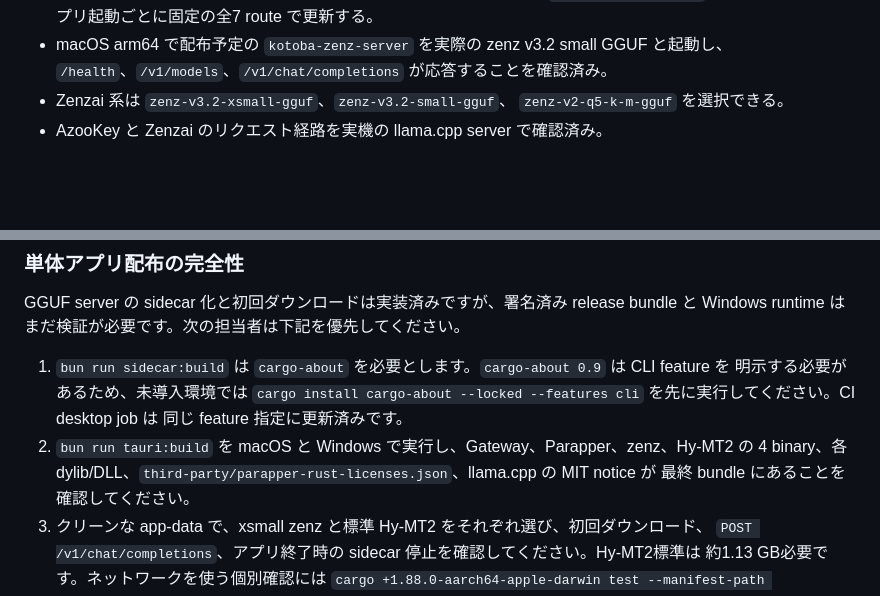
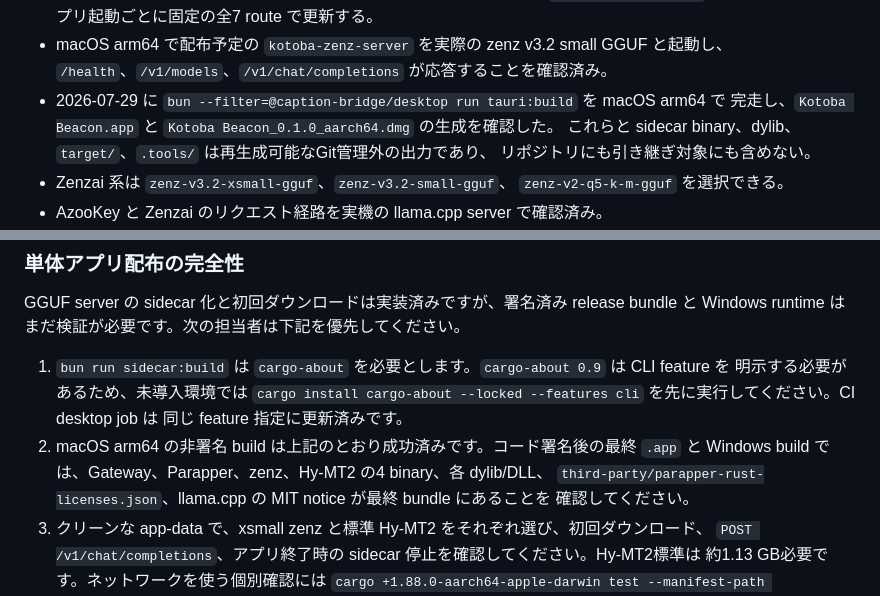
Before and after one commit to kkkaoru/transcription-and-translation-app, a Markdown page: docs/handoff.md, 2 parts joined by grey strips. Drawn GitHub-style; blank space fills up the shorter version.

Commit message:
docs: record macOS bundle validation

```diff
--- a/docs/handoff.md
+++ b/docs/handoff.md
@@ -65,6 +65,10 @@ bun run worker:test
   `gateway.config.json` は内部生成物で、アプリ起動ごとに固定の全7 route で更新する。
 - macOS arm64 で配布予定の `kotoba-zenz-server` を実際の zenz v3.2 small GGUF と起動し、
   `/health`、`/v1/models`、`/v1/chat/completions` が応答することを確認済み。
+- 2026-07-29 に `bun --filter=@caption-bridge/desktop run tauri:build` を macOS arm64 で
+  完走し、`Kotoba Beacon.app` と `Kotoba Beacon_0.1.0_aarch64.dmg` の生成を確認した。
+  これらと sidecar binary、dylib、`target/`、`.tools/` は再生成可能なGit管理外の出力であり、
+  リポジトリにも引き継ぎ対象にも含めない。
 - Zenzai 系は `zenz-v3.2-xsmall-gguf`、`zenz-v3.2-small-gguf`、
   `zenz-v2-q5-k-m-gguf` を選択できる。
 - AzooKey と Zenzai のリクエスト経路を実機の llama.cpp server で確認済み。
@@ -104,9 +108,10 @@ Windows runtime はまだ検証が必要です。次の担当者は下記を優
    明示する必要があるため、未導入環境では
    `cargo install cargo-about --locked --features cli` を先に実行してください。CI desktop job は
    同じ feature 指定に更新済みです。
-2. `bun run tauri:build` を macOS と Windows で実行し、Gateway、Parapper、zenz、Hy-MT2 の
-   4 binary、各 dylib/DLL、`third-party/parapper-rust-licenses.json`、llama.cpp の MIT notice が
-   最終 bundle にあることを確認してください。
+2. macOS arm64 の非署名 build は上記のとおり成功済みです。コード署名後の最終 `.app` と
+   Windows build では、Gateway、Parapper、zenz、Hy-MT2 の4 binary、各 dylib/DLL、
+   `third-party/parapper-rust-licenses.json`、llama.cpp の MIT notice が最終 bundle にあることを
+   確認してください。
 3. クリーンな app-data で、xsmall zenz と標準 Hy-MT2 をそれぞれ選び、初回ダウンロード、
    `POST /v1/chat/completions`、アプリ終了時の sidecar 停止を確認してください。Hy-MT2標準は
    約1.13 GB必要です。ネットワークを使う個別確認には
```
